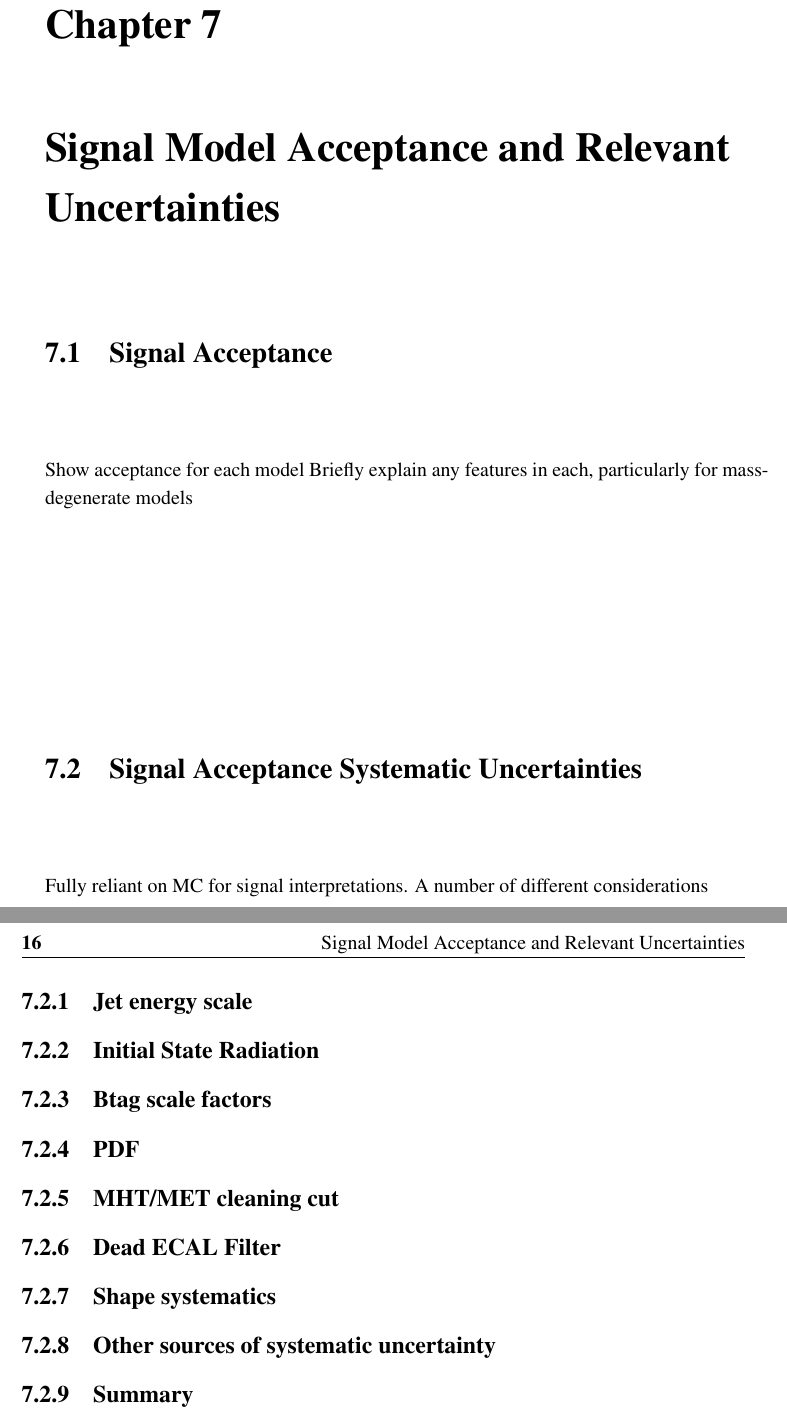
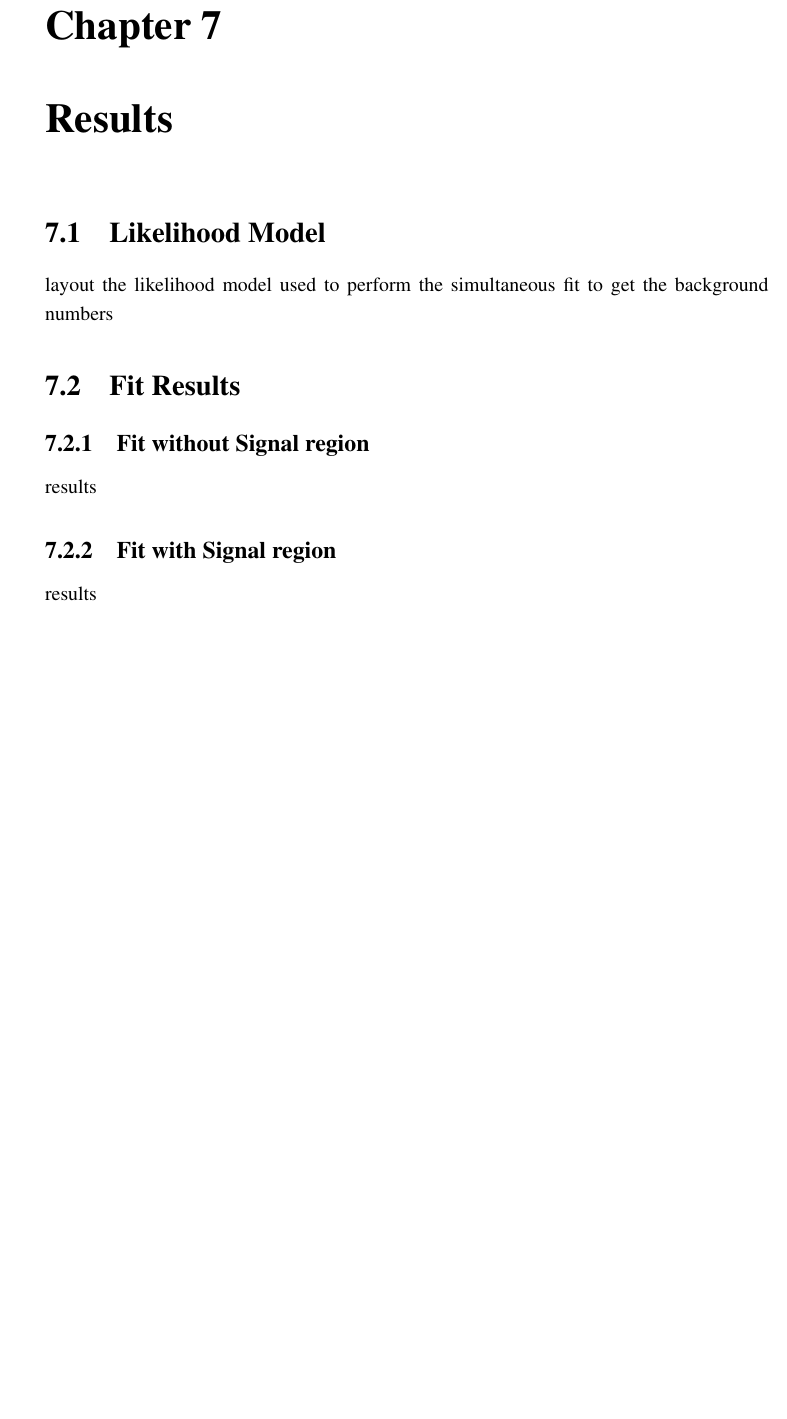
Before and after one commit to dsmiff/thesis-1, a LaTeX thesis (thesis.tex, which reads Chapter7/chapter7.tex): two parts of pages 31 and 32 of 42 before the commit and part of page 31 of 42 after it, the two joined at a grey line, cut so that both start at the same text, the shorter picture padded with empty space. Compiled offline with pdfLaTeX; a LaTeX package or settings file that is missing is left out.

Commit message:
change chapter to results

```diff
--- a/Chapter7/chapter7.tex
+++ b/Chapter7/chapter7.tex
@@ -1,4 +1,4 @@
-\chapter{Signal Model Acceptance and Relevant Uncertainties}
+\chapter{Results}
 
 % **************************** Define Graphics Path **************************
 \ifpdf
@@ -9,24 +9,17 @@
 
 
 %********************************** % First Section  *************************************
-\section{Signal Acceptance}  %Section - 1.1
-\label{sec:signal_acceptance}
-Show acceptance for each model
-Briefly explain any features in each, particularly for mass-degenerate models
+\section{Likelihood Model}  %Section - 1.1
+\label{sec:results_likelihood}
+layout the likelihood model used to perform the simultaneous fit to get the
+background numbers
 
-%********************************** % First Section  *************************************
-\section{Signal Acceptance Systematic Uncertainties}  %Section - 1.1
-\label{sec:signal_uncertainties}
+%********************************** % Second Section  *************************************
+\section{Fit Results}  %Section - 1.2
+\label{sec:results_fit}
 
-Fully reliant on MC for signal interpretations.
-A number of different considerations
+\subsection{Fit without Signal region}
+results
 
-\subsection{Jet energy scale}
-\subsection{Initial State Radiation}
-\subsection{Btag scale factors}
-\subsection{PDF}
-\subsection{MHT/MET cleaning cut}
-\subsection{Dead ECAL Filter}
-\subsection{Shape systematics}
-\subsection{Other sources of systematic uncertainty}
-\subsection{Summary}
+\subsection{Fit with Signal region}
+results
```
